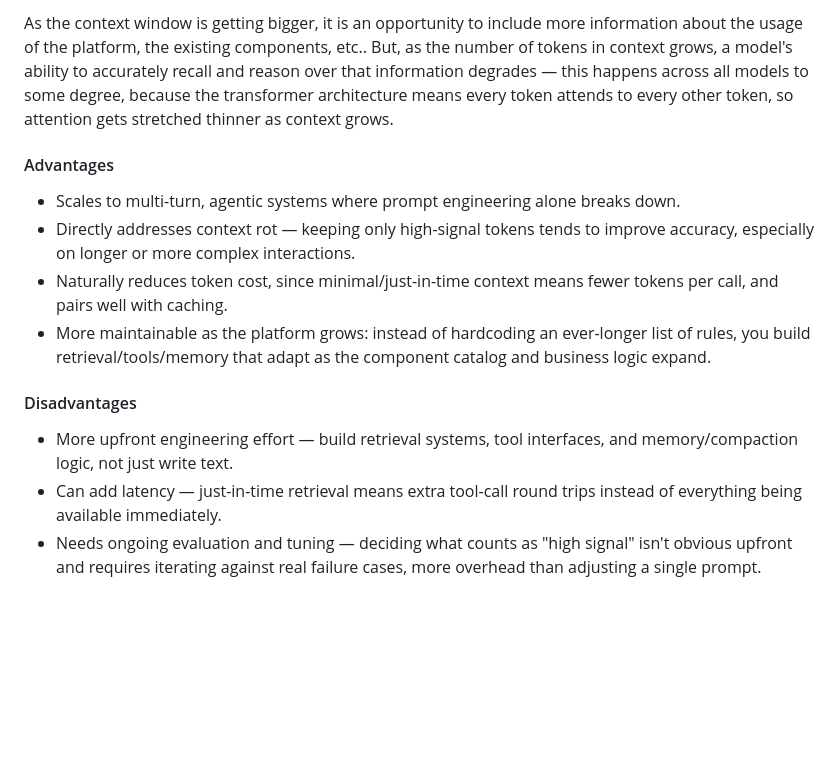
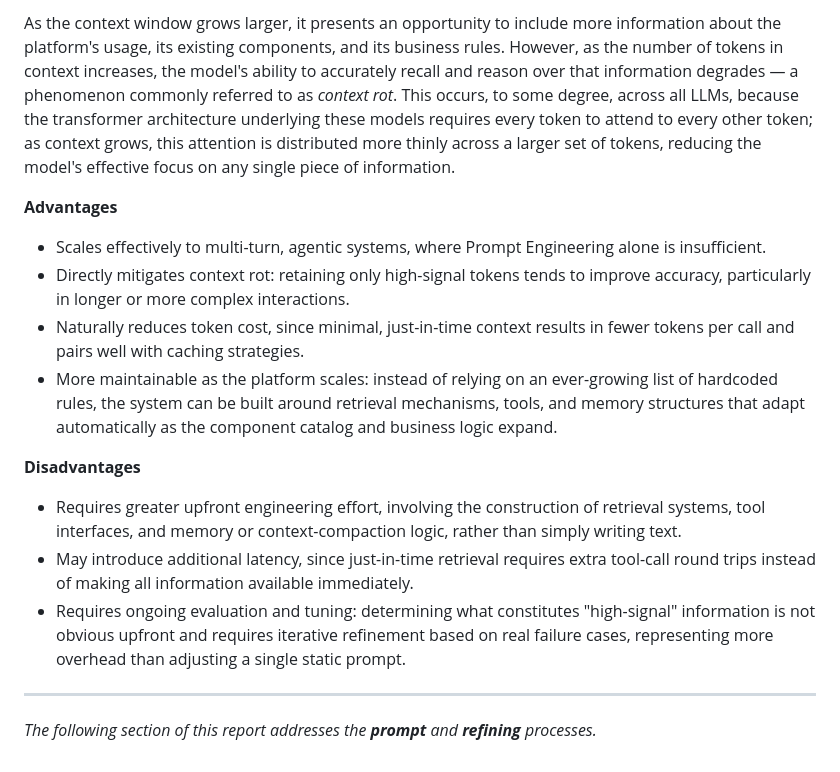
Before and after one commit to mjorgecs/gb-ai, a Markdown page: ai-concept-docs/2-prompt_and_context.md, the part around one of its changes. Rendered like a GitHub page; blank space fills up the shorter version.

```diff
--- a/ai-concept-docs/2-prompt_and_context.md
+++ b/ai-concept-docs/2-prompt_and_context.md
@@ -23,11 +30,19 @@ It is a more broad discipline that aggregates everything that ends up in the mod
 
-As the context window is getting bigger, it is an opportunity to include more information about the usage of the platform, the existing components, etc.. But, as the number of tokens in context grows, a model's ability to accurately recall and reason over that information degrades — this happens across all models to some degree, because the transformer architecture means every token attends to every other token, so attention gets stretched thinner as context grows.
-#### Advantages
-- Scales to multi-turn, agentic systems where prompt engineering alone breaks down.
-- Directly addresses context rot — keeping only high-signal tokens tends to improve accuracy, especially on longer or more complex interactions.
-- Naturally reduces token cost, since minimal/just-in-time context means fewer tokens per call, and pairs well with caching.
-- More maintainable as the platform grows: instead of hardcoding an ever-longer list of rules, you build retrieval/tools/memory that adapt as the component catalog and business logic expand.
-#### Disadvantages
-- More upfront engineering effort — build retrieval systems, tool interfaces, and memory/compaction logic, not just write text.
-- Can add latency — just-in-time retrieval means extra tool-call round trips instead of everything being available immediately.
-- Needs ongoing evaluation and tuning — deciding what counts as "high signal" isn't obvious upfront and requires iterating against real failure cases, more overhead than adjusting a single prompt.
+As the context window grows larger, it presents an opportunity to include more information about the platform's usage, its existing components, and its business rules. However, as the number of tokens in context increases, the model's ability to accurately recall and reason over that information degrades — a phenomenon commonly referred to as _context rot_. This occurs, to some degree, across all LLMs, because the transformer architecture underlying these models requires every token to attend to every other token; as context grows, this attention is distributed more thinly across a larger set of tokens, reducing the model's effective focus on any single piece of information.
+
+**Advantages**
+
+- Scales effectively to multi-turn, agentic systems, where Prompt Engineering alone is insufficient.
+- Directly mitigates context rot: retaining only high-signal tokens tends to improve accuracy, particularly in longer or more complex interactions.
+- Naturally reduces token cost, since minimal, just-in-time context results in fewer tokens per call and pairs well with caching strategies.
+- More maintainable as the platform scales: instead of relying on an ever-growing list of hardcoded rules, the system can be built around retrieval mechanisms, tools, and memory structures that adapt automatically as the component catalog and business logic expand.
+
+**Disadvantages**
+
+- Requires greater upfront engineering effort, involving the construction of retrieval systems, tool interfaces, and memory or context-compaction logic, rather than simply writing text.
+- May introduce additional latency, since just-in-time retrieval requires extra tool-call round trips instead of making all information available immediately.
+- Requires ongoing evaluation and tuning: determining what constitutes "high-signal" information is not obvious upfront and requires iterative refinement based on real failure cases, representing more overhead than adjusting a single static prompt.
+
+---
+
+_The following section of this report addresses the **prompt** and **refining** processes._
```
Also changed, not shown: other parts of ai-concept-docs/2-prompt_and_context.md (+19 -12 lines).
